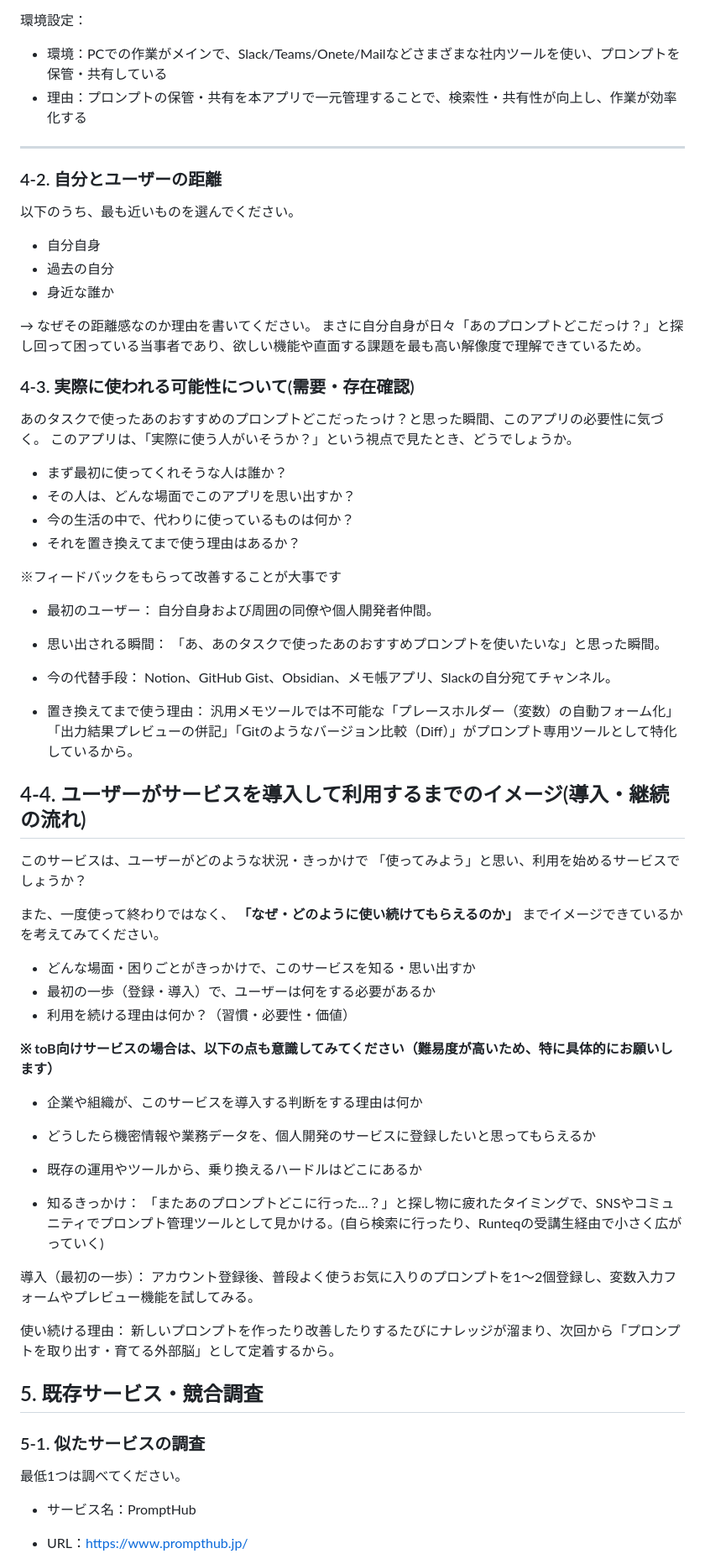
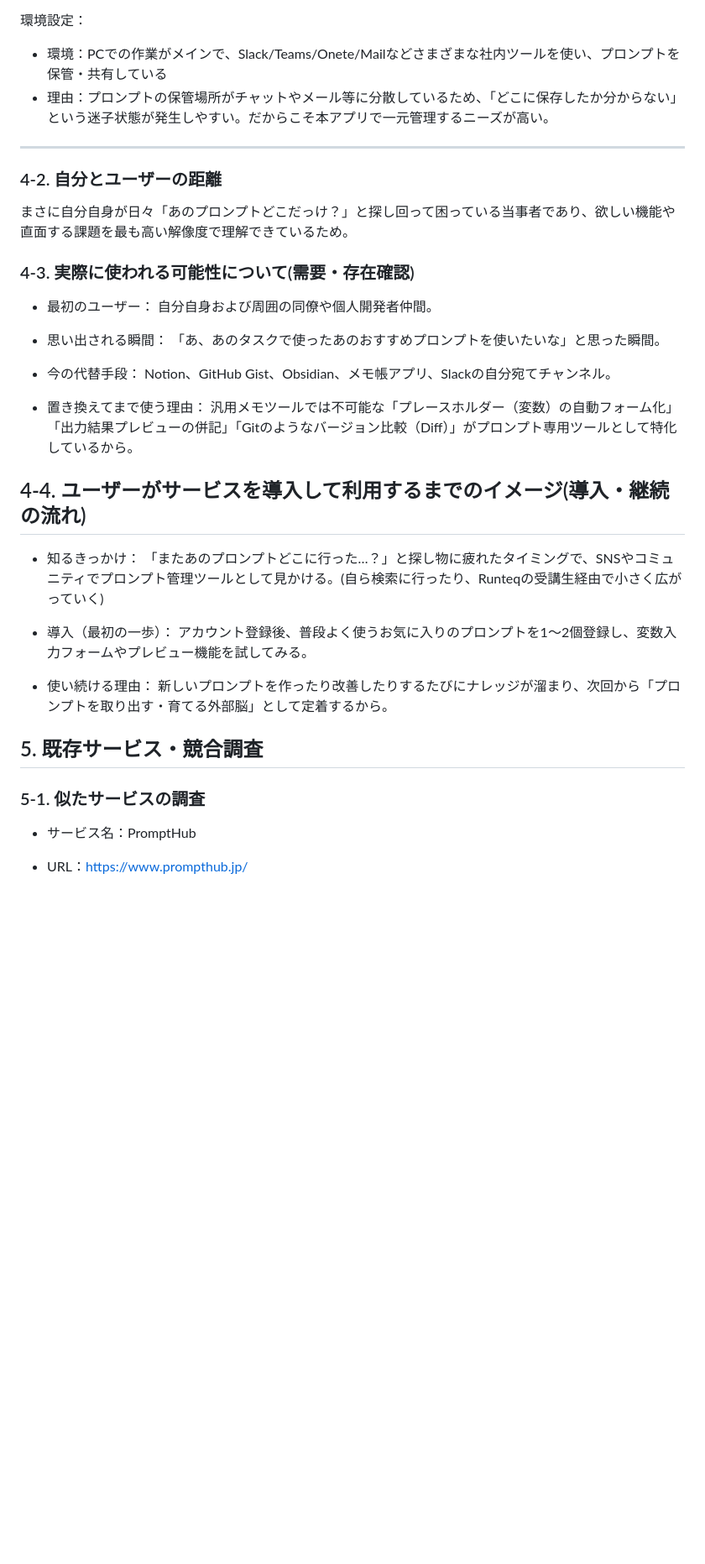
Before and after one commit to yokota-dev-app/graduation_project_app, a Markdown page: README.md, the part around one of its changes. Shown at 84% size. GitHub-like rendering; blank space fills up the shorter version.

```diff
--- a/README.md
+++ b/README.md
@@ -109,29 +61,16 @@
 
 環境設定：
   - 環境：PCでの作業がメインで、Slack/Teams/Onete/Mailなどさまざまな社内ツールを使い、プロンプトを保管・共有している
-  - 理由：プロンプトの保管・共有を本アプリで一元管理することで、検索性・共有性が向上し、作業が効率化する
+  - 理由：プロンプトの保管場所がチャットやメール等に分散しているため、「どこに保存したか分からない」という迷子状態が発生しやすい。だからこそ本アプリで一元管理するニーズが高い。
+
 ---
 
 ### 4-2. 自分とユーザーの距離
 
-以下のうち、最も近いものを選んでください。
+まさに自分自身が日々「あのプロンプトどこだっけ？」と探し回って困っている当事者であり、欲しい機能や直面する課題を最も高い解像度で理解できているため。
 
-- 自分自身
-- 過去の自分
-- 身近な誰か
+### 4-3. 実際に使われる可能性について(需要・存在確認)
 
-→ なぜその距離感なのか理由を書いてください。
-まさに自分自身が日々「あのプロンプトどこだっけ？」と探し回って困っている当事者であり、欲しい機能や直面する課題を最も高い解像度で理解できているため。
-### 4-3. 実際に使われる可能性について(需要・存在確認)
-あのタスクで使ったあのおすすめのプロンプトどこだったっけ？と思った瞬間、このアプリの必要性に気づく。
-このアプリは、「実際に使う人がいそうか？」という視点で見たとき、どうでしょうか。
-
-- まず最初に使ってくれそうな人は誰か？
-- その人は、どんな場面でこのアプリを思い出すか？
-- 今の生活の中で、代わりに使っているものは何か？
-- それを置き換えてまで使う理由はあるか？
-
-※フィードバックをもらって改善することが大事です
 - 最初のユーザー： 自分自身および周囲の同僚や個人開発者仲間。
 
 - 思い出される瞬間： 「あ、あのタスクで使ったあのおすすめプロンプトを使いたいな」と思った瞬間。
@@ -139,35 +78,18 @@
 - 今の代替手段： Notion、GitHub Gist、Obsidian、メモ帳アプリ、Slackの自分宛てチャンネル。
 
 - 置き換えてまで使う理由： 汎用メモツールでは不可能な「プレースホルダー（変数）の自動フォーム化」「出力結果プレビューの併記」「Gitのようなバージョン比較（Diff）」がプロンプト専用ツールとして特化しているから。
+
 ## 4-4. ユーザーがサービスを導入して利用するまでのイメージ(導入・継続の流れ)
-
-このサービスは、ユーザーがどのような状況・きっかけで
-「使ってみよう」と思い、利用を始めるサービスでしょうか？
-
-また、一度使って終わりではなく、
-**「なぜ・どのように使い続けてもらえるのか」**
-までイメージできているかを考えてみてください。
-
-- どんな場面・困りごとがきっかけで、このサービスを知る・思い出すか
-- 最初の一歩（登録・導入）で、ユーザーは何をする必要があるか
-- 利用を続ける理由は何か？（習慣・必要性・価値）
-
-**※ toB向けサービスの場合は、以下の点も意識してみてください（難易度が高いため、特に具体的にお願いします）**
-- 企業や組織が、このサービスを導入する判断をする理由は何か
-- どうしたら機密情報や業務データを、個人開発のサービスに登録したいと思ってもらえるか
-- 既存の運用やツールから、乗り換えるハードルはどこにあるか
 
 - 知るきっかけ： 「またあのプロンプトどこに行った…？」と探し物に疲れたタイミングで、SNSやコミュニティでプロンプト管理ツールとして見かける。(自ら検索に行ったり、Runteqの受講生経由で小さく広がっていく)
 
-導入（最初の一歩）： アカウント登録後、普段よく使うお気に入りのプロンプトを1〜2個登録し、変数入力フォームやプレビュー機能を試してみる。
+- 導入（最初の一歩）： アカウント登録後、普段よく使うお気に入りのプロンプトを1〜2個登録し、変数入力フォームやプレビュー機能を試してみる。
 
-使い続ける理由： 新しいプロンプトを作ったり改善したりするたびにナレッジが溜まり、次回から「プロンプトを取り出す・育てる外部脳」として定着するから。
+- 使い続ける理由： 新しいプロンプトを作ったり改善したりするたびにナレッジが溜まり、次回から「プロンプトを取り出す・育てる外部脳」として定着するから。
 
 ## 5. 既存サービス・競合調査
 
 ### 5-1. 似たサービスの調査
-
-最低1つは調べてください。
 
 - サービス名：PromptHub
 - URL：https://www.prompthub.jp/
```
Also changed, not shown: other parts of README.md (+11 -122 lines).
